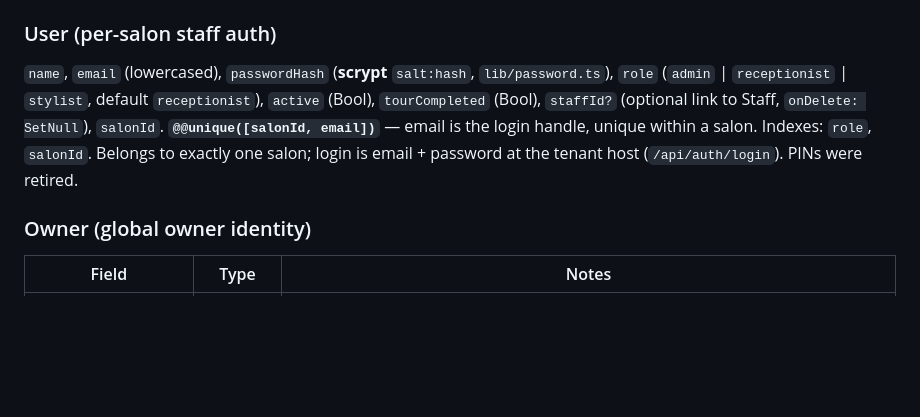
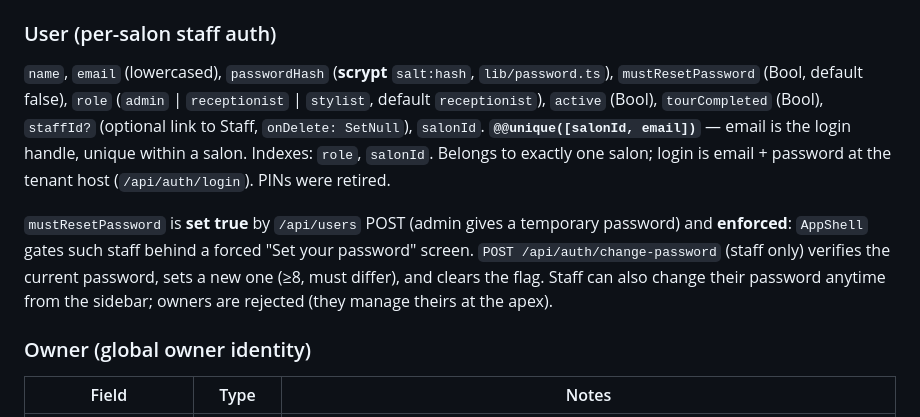
Before and after one commit to 2024samone2025-droid/salonPro, a Markdown page: context/DATA_MODELS.md, the part around the change. Rendered like a GitHub page; blank space fills up the shorter version.

Commit message:
docs: document mustResetPassword + staff change-password endpoint
Co-Authored-By: Claude Opus 4.8 <noreply@anthropic.com>

```diff
--- a/context/DATA_MODELS.md
+++ b/context/DATA_MODELS.md
@@ -66,7 +66,9 @@ Indexes: `date`, `status`, `staffId`, `customerId`, `salonId`.
 `status` (`unpaid` \| `partial` \| `paid`, default `unpaid`), `method` (`cash` \| `mtn_momo` \| `airtel_money`, default `cash`), `amount` (Float, default 0), `salonId`, `appointmentId` (**unique**). Indexes: `status`, `method`, `salonId`. (`PAYMENT_STATUS_CONFIG` in `lib/constants.ts` is keyed `partial` to match.)
 
 ### User (per-salon staff auth)
-`name`, `email` (lowercased), `passwordHash` (**scrypt** `salt:hash`, `lib/password.ts`), `role` (`admin` \| `receptionist` \| `stylist`, default `receptionist`), `active` (Bool), `tourCompleted` (Bool), `staffId?` (optional link to Staff, `onDelete: SetNull`), `salonId`. **`@@unique([salonId, email])`** — email is the login handle, unique within a salon. Indexes: `role`, `salonId`. Belongs to exactly one salon; login is email + password at the tenant host (`/api/auth/login`). PINs were retired.
+`name`, `email` (lowercased), `passwordHash` (**scrypt** `salt:hash`, `lib/password.ts`), `mustResetPassword` (Bool, default false), `role` (`admin` \| `receptionist` \| `stylist`, default `receptionist`), `active` (Bool), `tourCompleted` (Bool), `staffId?` (optional link to Staff, `onDelete: SetNull`), `salonId`. **`@@unique([salonId, email])`** — email is the login handle, unique within a salon. Indexes: `role`, `salonId`. Belongs to exactly one salon; login is email + password at the tenant host (`/api/auth/login`). PINs were retired.
+
+`mustResetPassword` is **set true** by `/api/users` POST (admin gives a temporary password) and **enforced**: `AppShell` gates such staff behind a forced "Set your password" screen. `POST /api/auth/change-password` (staff only) verifies the current password, sets a new one (≥8, must differ), and clears the flag. Staff can also change their password anytime from the sidebar; owners are rejected (they manage theirs at the apex).
 
 ### Owner (global owner identity)
 | Field | Type | Notes |
```
